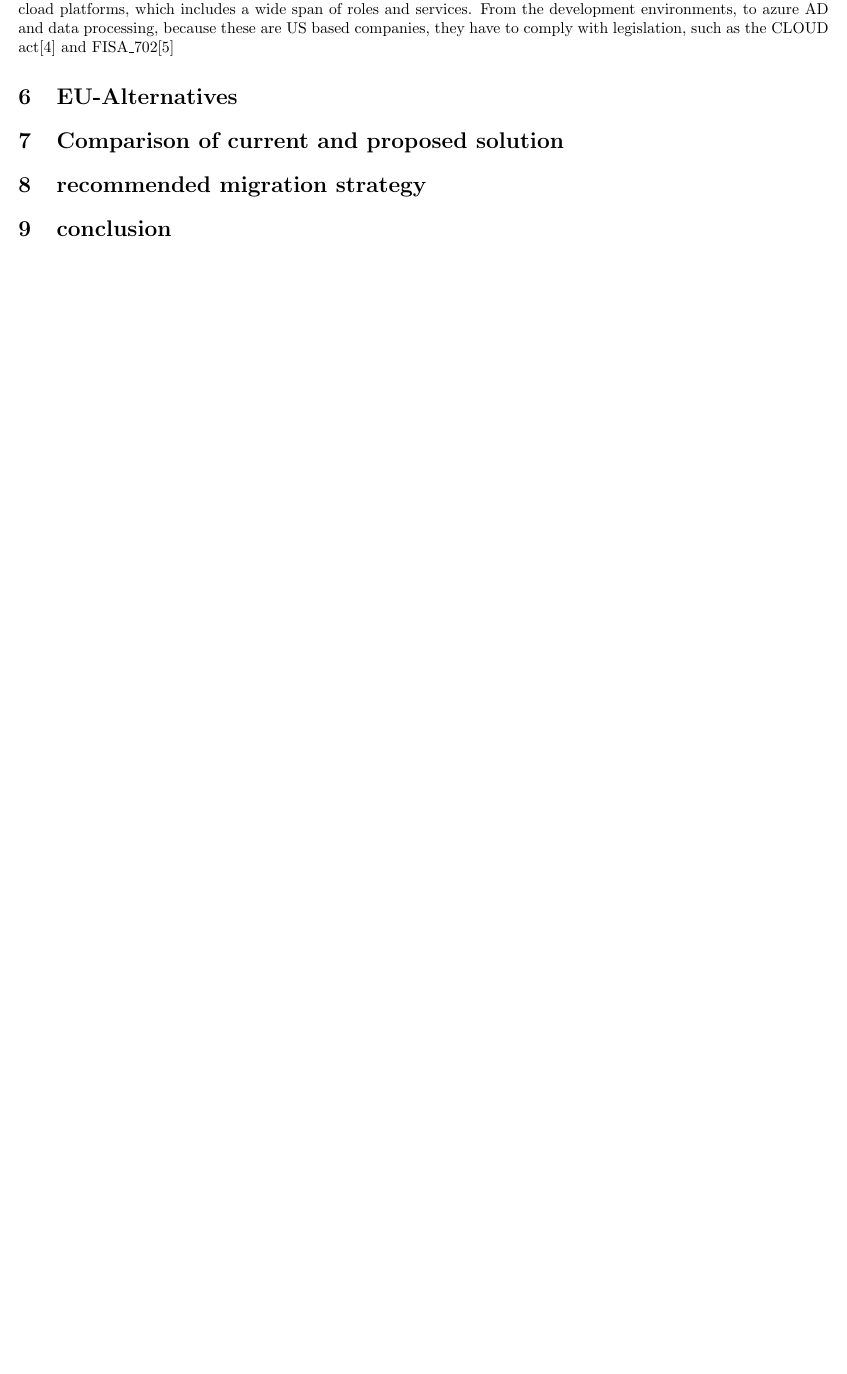
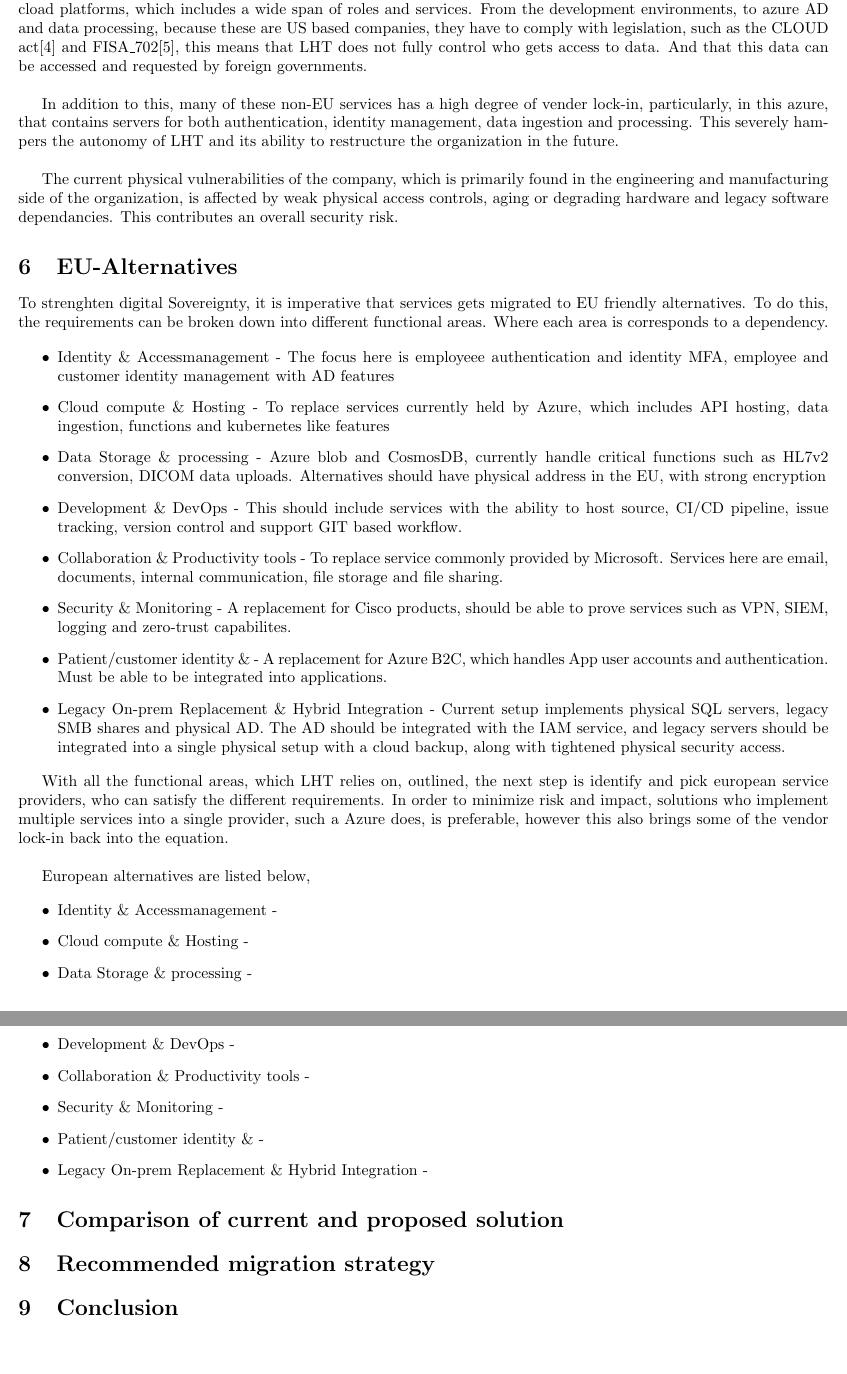
Before and after one commit to kaballian/EX_SAP_25, a LaTeX problem sheet (exam_main.tex, which reads conclusion.tex, eu_alternatives.tex, migration.tex): part of page 11 of 12 before the commit and two parts of pages 11 and 12 of 13 after it, the two joined at a grey line, cut so that both start at the same text, the shorter picture padded with empty space. Compiled offline with pdfLaTeX.

Commit message:
progress into eu_alternatives

```diff
--- a/conclusion.tex
+++ b/conclusion.tex
@@ -1 +1 @@
-\section{conclusion}
+\section{Conclusion}
--- a/eu_alternatives.tex
+++ b/eu_alternatives.tex
@@ -1 +1,47 @@
 \section{EU-Alternatives}
+To strenghten digital Sovereignty, it is imperative that services gets migrated to EU friendly
+alternatives. To do this, the requirements can be broken down into different functional areas.
+Where each area is corresponds to a dependency.
+
+\begin{itemize}
+    \item Identity \& Accessmanagement - The focus here is employeee authentication and identity
+    MFA, employee and customer identity management with AD features
+    \item Cloud compute \& Hosting - To replace services currently held by Azure,
+    which includes API hosting, data ingestion, functions and kubernetes like features
+    \item Data Storage \& processing - Azure blob and CosmosDB, currently handle critical functions such as
+    HL7v2 conversion, DICOM data uploads. Alternatives should have physical address in the EU, with strong encryption
+    \item Development \& DevOps - This should include services with the ability to host source, CI/CD pipeline,
+    issue tracking, version control and support GIT based workflow.
+    \item Collaboration \& Productivity tools - To replace service commonly provided by Microsoft. Services here
+    are email, documents, internal communication, file storage and file sharing.
+    \item Security \& Monitoring - A replacement for Cisco products,
+    should be able to prove services such as VPN, SIEM, logging and zero-trust capabilites.
+    \item Patient/customer identity \& - A replacement for Azure B2C, which handles App user
+    accounts and authentication. Must be able to be integrated into applications.
+    \item Legacy On-prem Replacement \& Hybrid Integration - Current setup implements physical SQL servers, legacy SMB shares
+    and physical AD. The AD should be integrated with the IAM service, and legacy servers should be
+    integrated into a single physical setup with a cloud backup, along with tightened physical security access.
+\end{itemize}
+
+
+With all the functional areas, which LHT relies on, outlined, the next step is
+identify and pick european service providers, who can satisfy the different requirements.
+In order to minimize risk and impact, solutions who implement multiple services into
+a single provider, such a Azure does, is preferable, however this also brings
+some of the vendor lock-in back into the equation.\\
+
+European alternatives are listed below,
+
+\begin{itemize}
+    \item Identity \& Accessmanagement -
+    \item Cloud compute \& Hosting -
+    \item Data Storage \& processing -
+    \item Development \& DevOps -
+    \item Collaboration \& Productivity tools -
+    \item Security \& Monitoring -
+    \item Patient/customer identity \& -
+    \item Legacy On-prem Replacement \& Hybrid Integration -
+\end{itemize}
+
+
+%assume breach, verify explicitly
--- a/migration.tex
+++ b/migration.tex
@@ -1 +1 @@
-\section{recommended migration strategy}
+\section{Recommended migration strategy}
--- a/risk_assessment.tex
+++ b/risk_assessment.tex
@@ -127,7 +127,18 @@
 dictated by foreign, non-EU cload platforms, which includes a wide span of roles and services.
 From the development environments, to azure AD and data processing, because these are US based
 companies, they have to comply with legislation, such as the CLOUD act\cite{CLOUDACT}
-and FISA\_702\cite{FISA702}
+and FISA\_702\cite{FISA702}, this means that LHT does not fully control who gets access to
+data. And that this data can be accessed and requested by foreign governments.\\
+
+In addition to this, many of these non-EU services has a high degree of vender lock-in,
+particularly, in this azure, that contains servers for both authentication, identity management,
+data ingestion and processing. This severely hampers the autonomy of LHT and its ability
+to restructure the organization in the future.\\
+
+The current physical vulnerabilities of the company, which is primarily found in the engineering
+and manufacturing side of the organization, is affected by weak physical access controls,
+aging or degrading hardware and legacy software dependancies. This contributes an overall
+security risk.
 
 
 %nævn det med cisco ASA FIREPOWER VULNERABILITY
```
Also changed, not shown: Introduction.tex (+3 -3 lines), comparison.tex (+2 -0 lines), exam_main.pdf, 4 other files.
